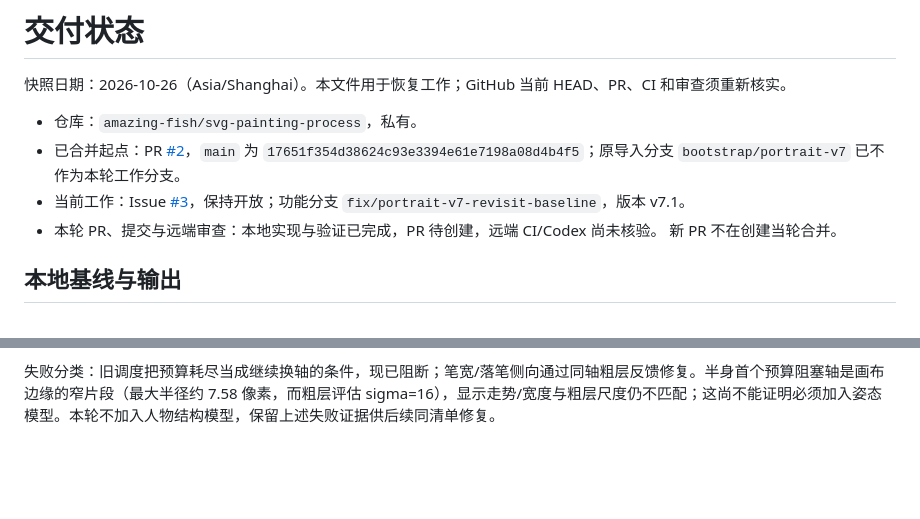
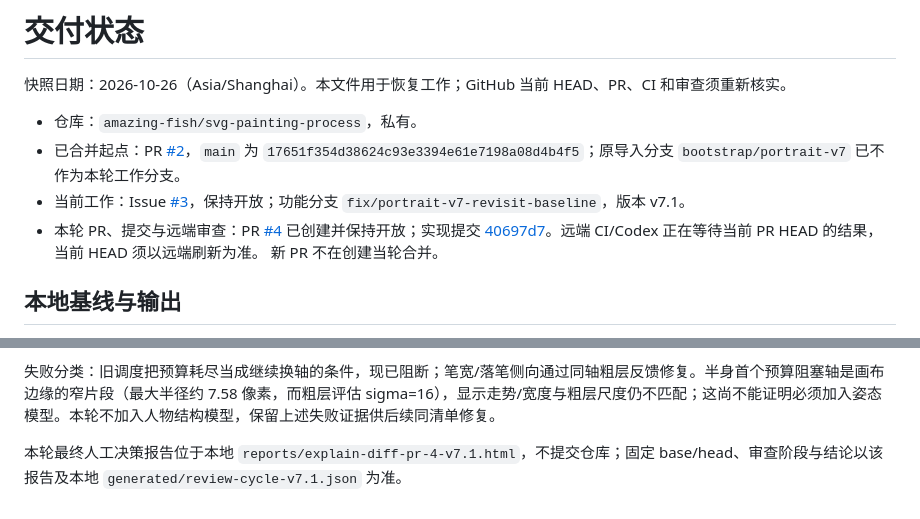
Before and after one commit to amazing-fish/svg-painting-process, a Markdown page: docs/delivery-state.md, 2 parts joined by grey strips. GitHub-like rendering; blank space fills up the shorter version.

Commit message:
docs: record portrait v7.1 PR and local delivery evidence

```diff
--- a/docs/delivery-state.md
+++ b/docs/delivery-state.md
@@ -5,7 +5,7 @@
 - 仓库：`amazing-fish/svg-painting-process`，私有。
 - 已合并起点：PR [#2](https://github.com/amazing-fish/svg-painting-process/pull/2)，`main` 为 `17651f354d38624c93e3394e61e7198a08d4b4f5`；原导入分支 `bootstrap/portrait-v7` 已不作为本轮工作分支。
 - 当前工作：Issue [#3](https://github.com/amazing-fish/svg-painting-process/issues/3)，保持开放；功能分支 `fix/portrait-v7-revisit-baseline`，版本 v7.1。
-- 本轮 PR、提交与远端审查：本地实现与验证已完成，PR 待创建，远端 CI/Codex 尚未核验。 新 PR 不在创建当轮合并。
+- 本轮 PR、提交与远端审查：PR [#4](https://github.com/amazing-fish/svg-painting-process/pull/4) 已创建并保持开放；实现提交 [40697d7](https://github.com/amazing-fish/svg-painting-process/commit/40697d75bdd5f49eb7e1e9a32e74ef8641029496)。远端 CI/Codex 正在等待当前 PR HEAD 的结果，当前 HEAD 须以远端刷新为准。 新 PR 不在创建当轮合并。
 
 ## 本地基线与输出
 
@@ -45,3 +45,5 @@
 本次目视检查不通过自然度验收：头像与双人的关键关系仍不稳定，半身形体不可辨，复杂服饰仍有细碎笔迹。程序记录的粗层退化接受笔从原版 454 笔降为本次已执行范围内 0 笔，但修改版提前停止、覆盖不同，不能据此宣称自然度或泛化成功。第 100/140/185/210 笔和原始时间不足项已在对照页明确标记。
 
 失败分类：旧调度把预算耗尽当成继续换轴的条件，现已阻断；笔宽/落笔侧向通过同轴粗层反馈修复。半身首个预算阻塞轴是画布边缘的窄片段（最大半径约 7.58 像素，而粗层评估 sigma=16），显示走势/宽度与粗层尺度仍不匹配；这尚不能证明必须加入姿态模型。本轮不加入人物结构模型，保留上述失败证据供后续同清单修复。
+
+本轮最终人工决策报告位于本地 `reports/explain-diff-pr-4-v7.1.html`，不提交仓库；固定 base/head、审查阶段与结论以该报告及本地 `generated/review-cycle-v7.1.json` 为准。
```
